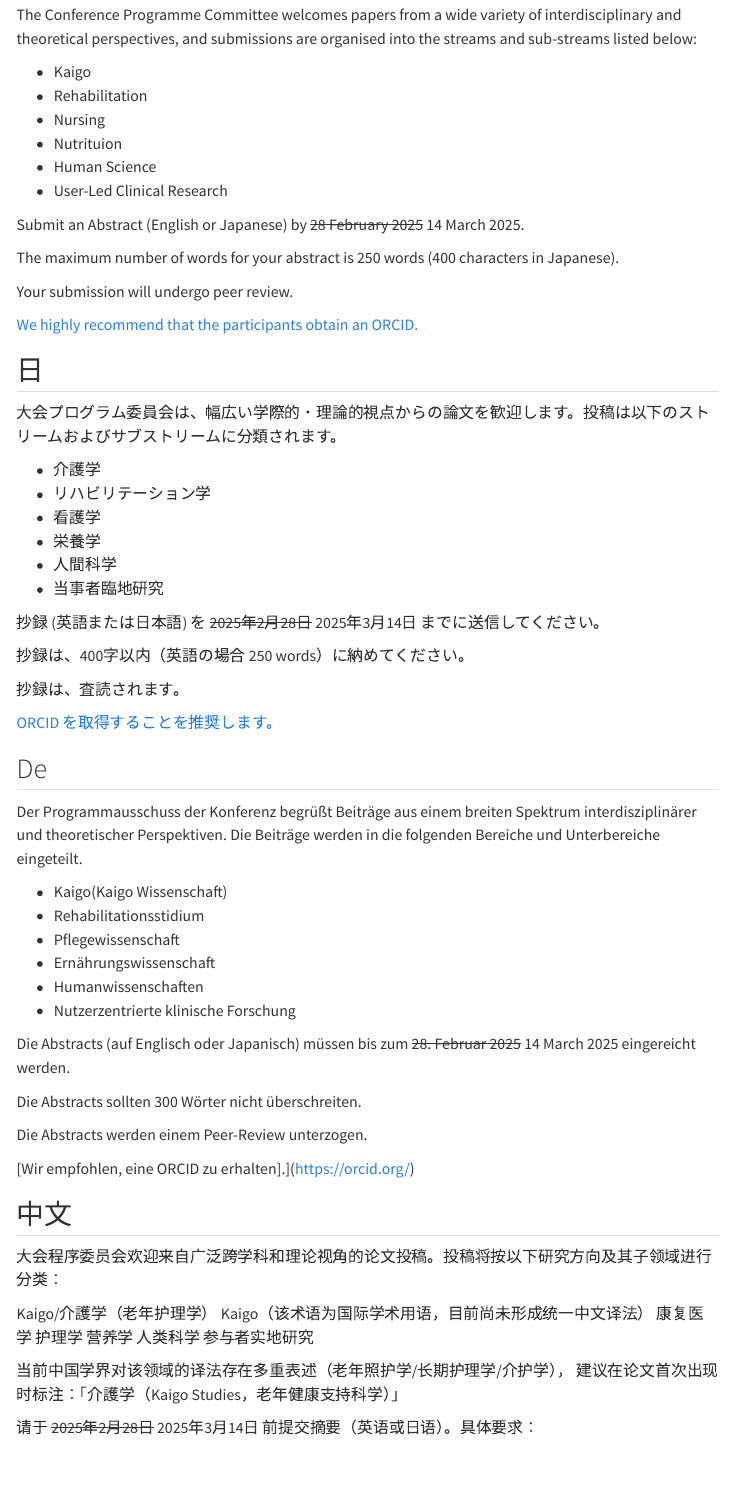
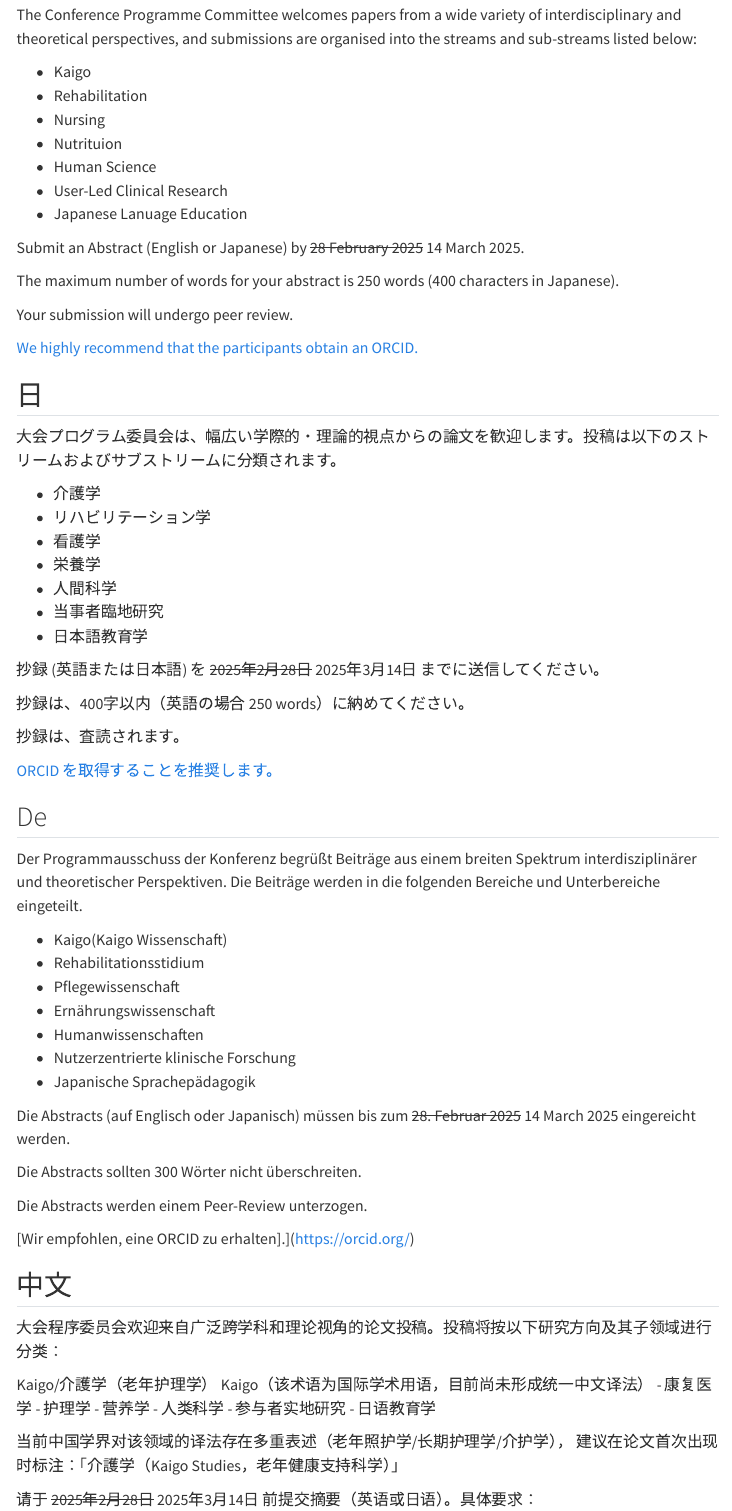
Before and after one commit to intl-society-for-kaigo-research/iskr2025, a Quarto document (index.qmd): the page in a window 1100 px wide, from 1480 px down. Rendered offline with R 4.5, knitr and Pandoc in place of Quarto, with nearby package versions; menus at the side of the page are left out.

Commit message:
あらたに日本教育学を追加。合せて英独中国語にも

```diff
--- a/index.qmd
+++ b/index.qmd
@@ -79,6 +79,7 @@ The Conference Programme Committee welcomes papers from a wide variety of interd
 - Nutrituion
 - Human Science
 - User-Led Clinical Research
+- Japanese Lanuage Education
 
 Submit an Abstract (English or Japanese) by <del>28 February 2025</del> 14 March 2025.
 
@@ -98,6 +99,7 @@ Your submission will undergo peer review.
 - 栄養学
 - 人間科学
 - 当事者臨地研究
+- 日本語教育学
 
 抄録 (英語または日本語) を <del>2025年2月28日</del> 2025年3月14日 までに送信してください。
 
@@ -117,6 +119,7 @@ Der Programmausschuss der Konferenz begrüßt Beiträge aus einem breiten Spektr
 - Ernährungswissenschaft
 - Humanwissenschaften
 - Nutzerzentrierte klinische Forschung
+- Japanische Sprachepädagogik
 
 Die Abstracts (auf Englisch oder Japanisch) müssen bis zum <del>28. Februar 2025</del> 14 March 2025 eingereicht werden.
 
@@ -132,11 +135,12 @@ Die Abstracts werden einem Peer-Review unterzogen.
 
 Kaigo/介護学（老年护理学）
 Kaigo（该术语为国际学术用语，目前尚未形成统一中文译法）
-康复医学
-护理学
-营养学
-人类科学
-参与者实地研究
+- 康复医学
+- 护理学
+- 营养学
+- 人类科学
+- 参与者实地研究
+- 日语教育学
 
 当前中国学界对该领域的译法存在多重表述（老年照护学/长期护理学/介护学），
 建议在论文首次出现时标注：「介護学（Kaigo Studies，老年健康支持科学）」
```
